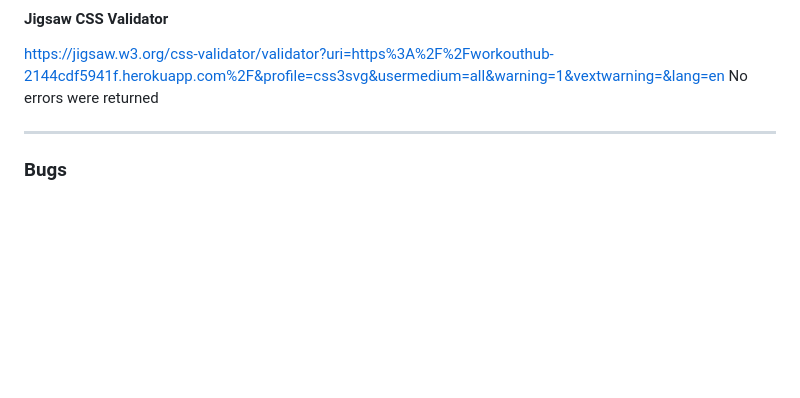
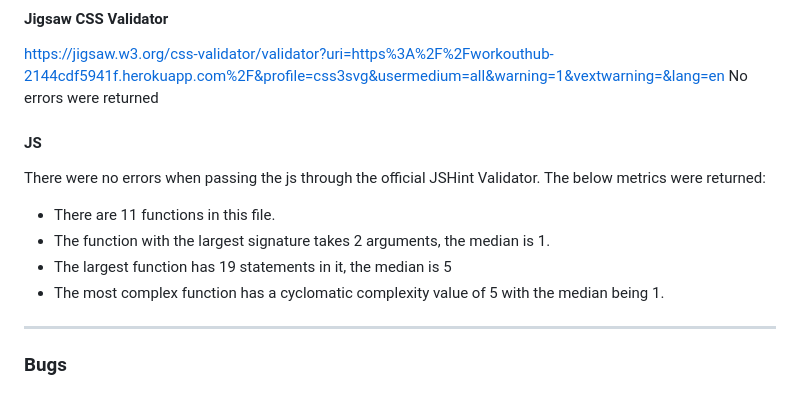
Before and after one commit to darrenrob25/workoutHub-Project, a Markdown page: README.md, the part around the change. GitHub-like rendering; blank space fills up the shorter version.

```diff
--- a/README.md
+++ b/README.md
@@ -68,6 +68,14 @@ No errors were returned
 https://jigsaw.w3.org/css-validator/validator?uri=https%3A%2F%2Fworkouthub-2144cdf5941f.herokuapp.com%2F&profile=css3svg&usermedium=all&warning=1&vextwarning=&lang=en
 No errors were returned
 
+#### JS
+There were no errors when passing the js through the official JSHint Validator.
+The below metrics were returned:
+* There are 11 functions in this file.
+* The function with the largest signature takes 2 arguments, the median is 1.
+* The largest function has 19 statements in it, the median is 5
+* The most complex function has a cyclomatic complexity value of 5 with the median being 1.
+
 ***
 
 ### Bugs
```
